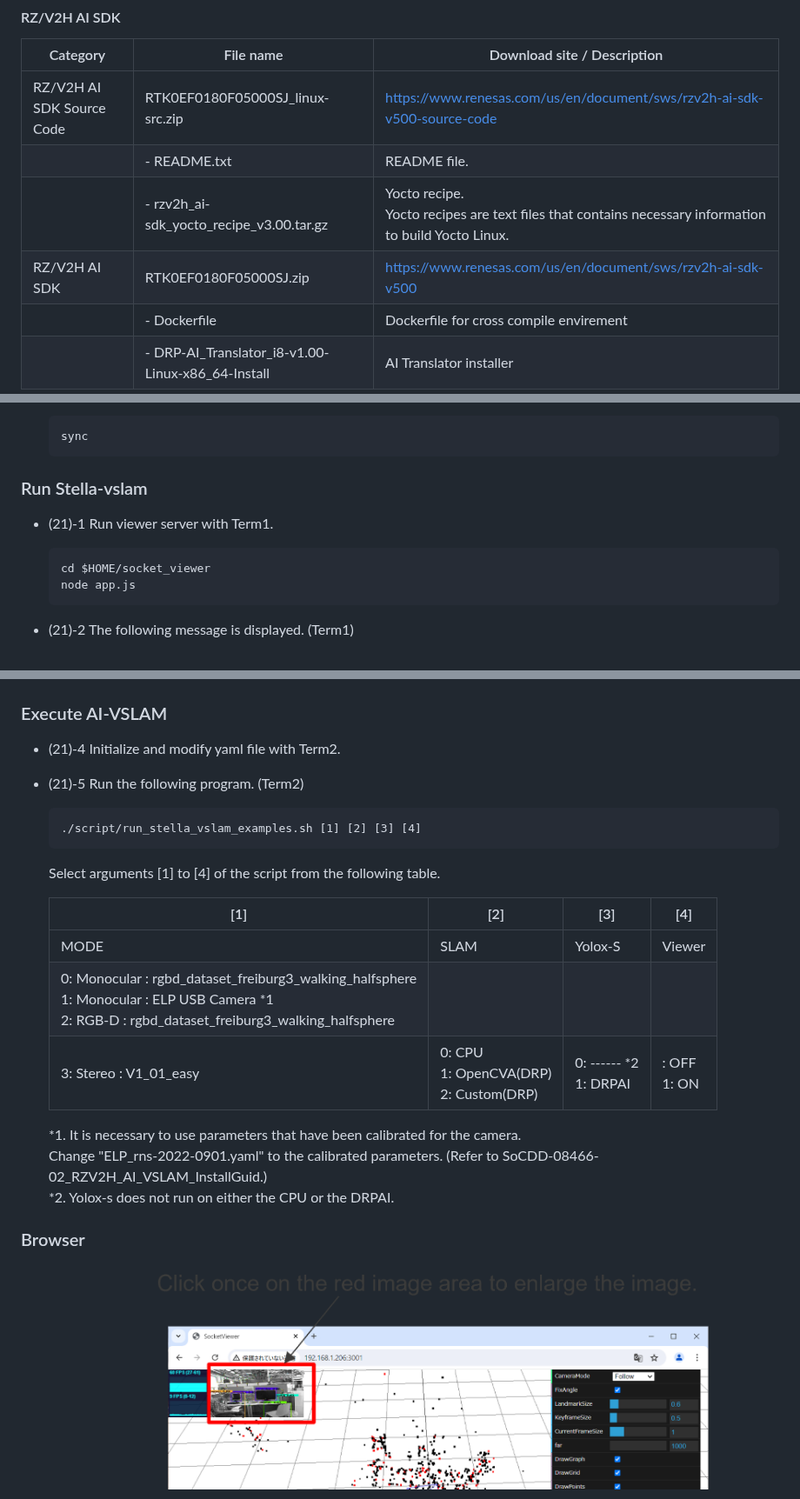
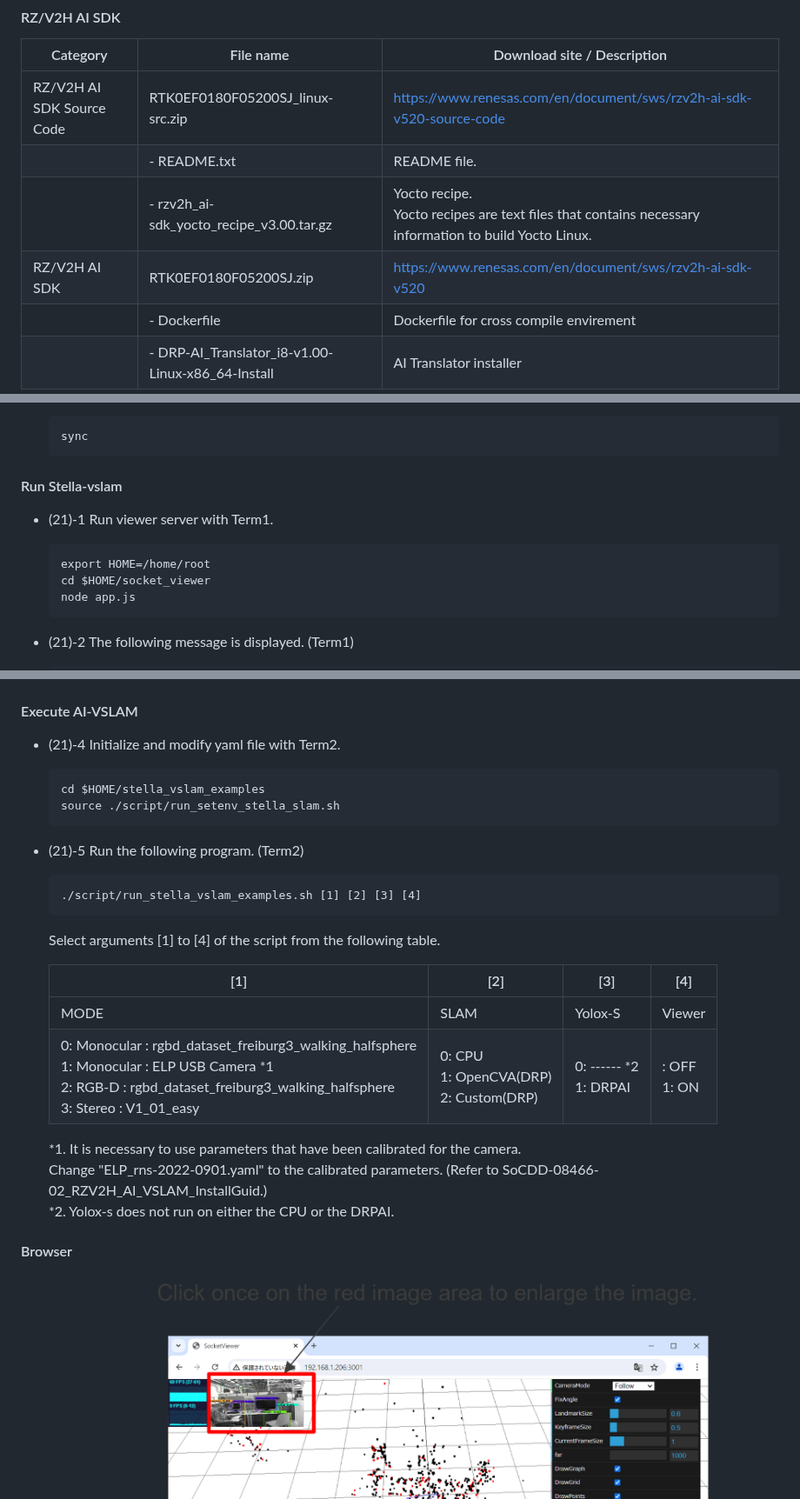
Before and after one commit to ComputermindCorp/yolo-planar-slam-drp, a Markdown page: installguide.md, 3 parts joined by grey strips. Shown at 87% size. GitHub-like rendering.

````diff
--- a/installguide.md
+++ b/installguide.md
@@ -17,10 +17,10 @@ Provided items from Renesas are listed below
 #### RZ/V2H AI SDK
 | Category | File name | Download site / Description |
 | ---- | ---- | ---- |
-| RZ/V2H AI SDK Source Code | RTK0EF0180F05000SJ_linux-src.zip | https://www.renesas.com/us/en/document/sws/rzv2h-ai-sdk-v500-source-code |
+| RZ/V2H AI SDK Source Code | RTK0EF0180F05200SJ_linux-src.zip | https://www.renesas.com/en/document/sws/rzv2h-ai-sdk-v520-source-code|
 |   |  - README.txt | README file. |
 |   |  - rzv2h_ai-sdk_yocto_recipe_v3.00.tar.gz | Yocto recipe.<br> Yocto recipes are text files that contains necessary information to build Yocto Linux.|
-| RZ/V2H AI SDK | RTK0EF0180F05000SJ.zip | https://www.renesas.com/us/en/document/sws/rzv2h-ai-sdk-v500 |
+| RZ/V2H AI SDK | RTK0EF0180F05200SJ.zip | https://www.renesas.com/en/document/sws/rzv2h-ai-sdk-v520 |
 |   |  - Dockerfile | Dockerfile for cross compile envirement |
 |   |  - DRP-AI_Translator_i8-v1.00-Linux-x86_64-Install | AI Translator installer|
 
@@ -1263,9 +1270,10 @@ After editing software and build option, execute following command.
   sync
   ```
 
-### Run Stella-vslam
+#### Run Stella-vslam
 - (21)-1 Run viewer server with <span style="color: red;">Term1</span>.
   ```
+  export HOME=/home/root
   cd $HOME/socket_viewer
   node app.js
   ```
@@ -1279,9 +1287,12 @@ After editing software and build option, execute following command.
 - (21)-3 Launch <span style="color: red;">the browser on the PC side</span> and input [IP address of smarc board(eth0 192.xxx.xxx.xxx)]: 3001 <br>
   ![](./img/img12.png)
 
-### Execute AI-VSLAM
+#### Execute AI-VSLAM
 - (21)-4 Initialize and modify yaml file with <span style="color: red;">Term2</span>.
-
+  ```
+  cd $HOME/stella_vslam_examples
+  source ./script/run_setenv_stella_slam.sh
+  ```
 - (21)-5 Run the following program. (Term2)
   ```
   ./script/run_stella_vslam_examples.sh [1] [2] [3] [4]
@@ -1292,13 +1303,12 @@ After editing software and build option, execute following command.
   |[1]|[2]|[3]| [4] |
   | ---- | ---- |---- | ---- |
   | MODE | SLAM | Yolox-S | Viewer|
-  |0: Monocular : rgbd_dataset_freiburg3_walking_halfsphere<br>1: Monocular : ELP USB Camera <span style="color: red;">*1</span><br>2: RGB-D      : rgbd_dataset_freiburg3_walking_halfsphere<br>
-  3: Stereo       : V1_01_easy| 0: CPU<br>1: OpenCVA(DRP)<br>2: Custom(DRP)|0: ------ <span style="color: red;">*2</span><br>1: DRPAI| : OFF<br>1: ON|
+  |0: Monocular : rgbd_dataset_freiburg3_walking_halfsphere<br>1: Monocular : ELP USB Camera <span style="color: red;">*1</span><br>2: RGB-D      : rgbd_dataset_freiburg3_walking_halfsphere<br>3: Stereo       : V1_01_easy| 0: CPU<br>1: OpenCVA(DRP)<br>2: Custom(DRP)|0: ------ <span style="color: red;">*2</span><br>1: DRPAI| : OFF<br>1: ON|
 
   *1. It is necessary to use parameters that have been calibrated for the camera.<br>Change "ELP_rns-2022-0901.yaml" to the calibrated parameters.  (Refer to SoCDD-08466-02_RZV2H_AI_VSLAM_InstallGuid.)<br>
   *2. Yolox-s does not run on either the CPU or the DRPAI.
 
-### Browser
+#### Browser
 - (21)-6 Browser
    ![](./img/img13.png)
    ![](./img/img14.png)
````
Also changed, not shown: other parts of installguide.md (+67 -59 lines).
